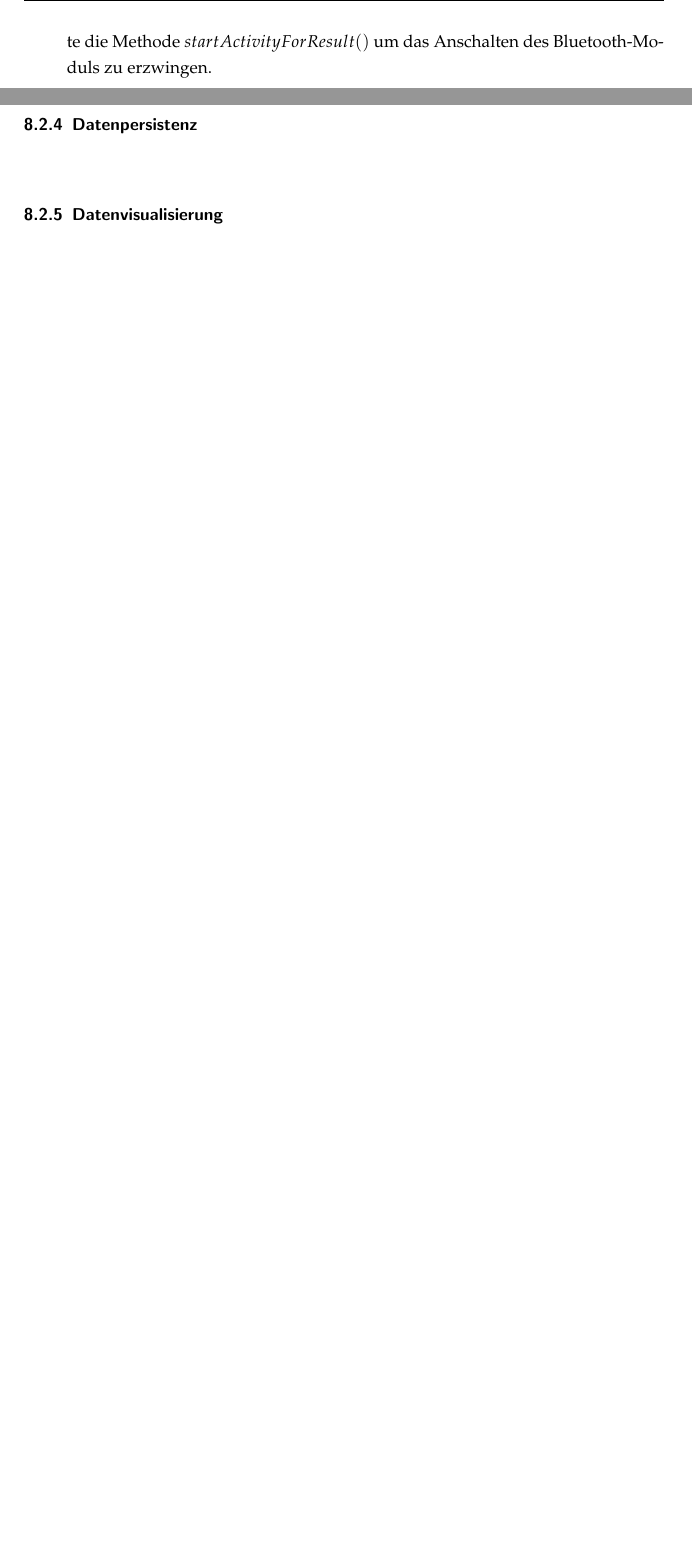
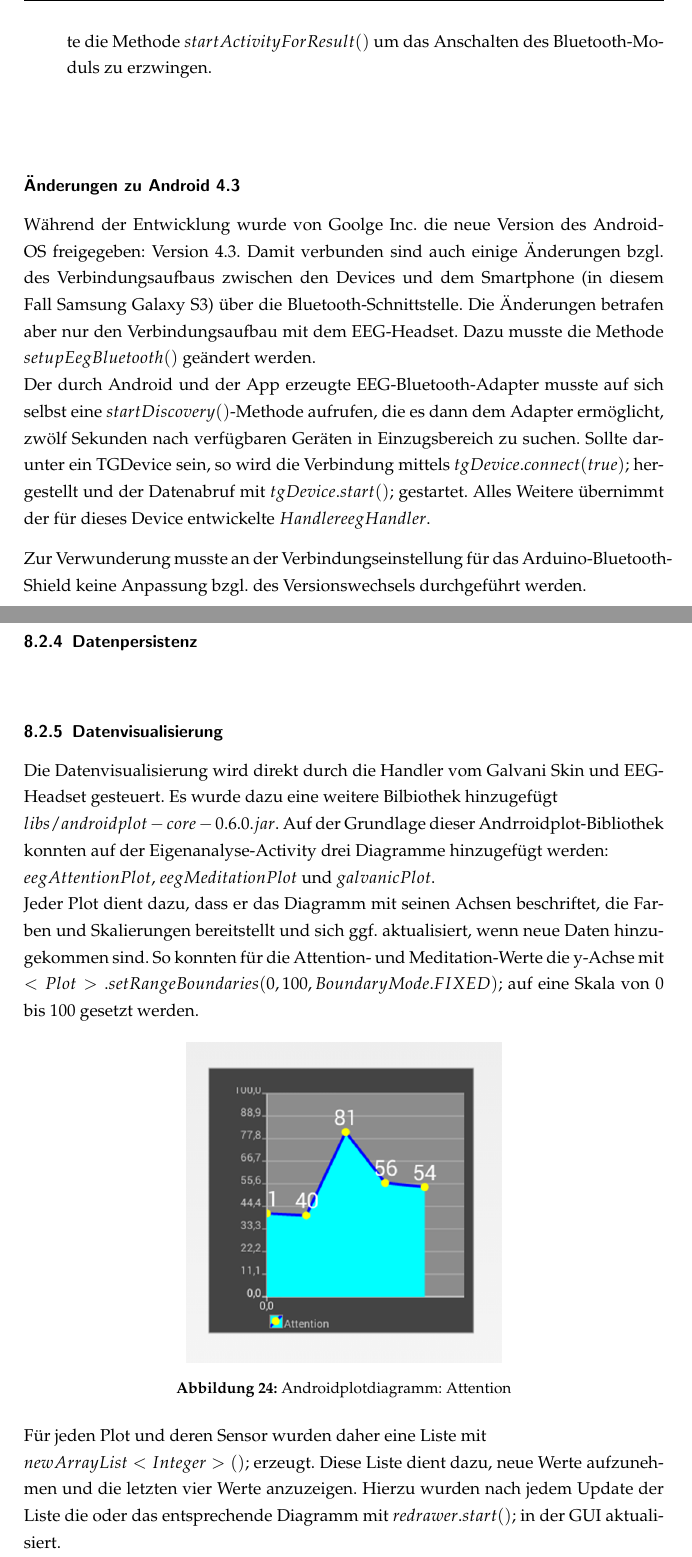
Before and after one commit to ganddev/MAPH, a LaTeX document (Paper/maph_liar_paper.tex, which reads Paper/08_implementierung.tex): two parts of pages 35 and 36 of 43 before the commit and two parts of pages 35 and 40 of 47 after it, joined at a grey line, cut so that both start at the same text, the shorter picture padded with empty space. Compiled offline with pdfLaTeX.

Commit message:
ADDED: new words to our document for Android 4.3, data visualisation and game logic

```diff
--- a/Paper/08_implementierung.tex
+++ b/Paper/08_implementierung.tex
@@ -170,3 +170,13 @@
 	\item Bluetooth-Adapter vorhanden aber nicht ,,enabled``, dann erzeuge und rufe einen Intent mit $BluetoothAdapter.ACTION\_REQUEST\_ENABLE$ auf und starte die Methode $startActivityForResult()$ um das Anschalten des Bluetooth-Mo-duls zu erzwingen.
 	\end{enumerate}
 
+	\subsubsection*{Änderungen zu Android 4.3}
+
+	Während der Entwicklung wurde von Goolge Inc. die neue Version des Android-OS freigegeben: Version 4.3.
+	Damit verbunden sind auch einige Änderungen bzgl. des Verbindungsaufbaus zwischen den Devices und dem Smartphone (in diesem Fall Samsung Galaxy S3) über die Bluetooth-Schnittstelle.
+	Die Änderungen betrafen aber nur den Verbindungsaufbau mit dem EEG-Headset.
+	Dazu musste die Methode $setupEegBluetooth()$ geändert werden. \\
+	Der durch Android und der App erzeugte EEG-Bluetooth-Adapter musste auf sich selbst eine $startDiscovery()$-Methode aufrufen, die es dann dem Adapter ermöglicht, zwölf Sekunden nach verfügbaren Geräten in Einzugsbereich zu suchen. Sollte darunter ein TGDevice sein, so wird die Verbindung mittels $tgDevice.connect(true);$ hergestellt und der Datenabruf mit $tgDevice.start();$ gestartet.
+	Alles Weitere übernimmt der für dieses Device entwickelte $Handler eegHandler$.
+
+	Zur Verwunderung musste an der Verbindungseinstellung für das Arduino-Bluetooth-Shield keine Anpassung bzgl. des Versionswechsels durchgeführt werden.
@@ -203,4 +255,25 @@ Die Methode liefert dann entsprechend einen boolschen Wert (true/false) zurück,
+	\label{fig:Workflow}
+	\end{figure}
+
+
 	\subsubsection{Datenpersistenz}
 
 
-	\subsubsection{Datenvisualisierung}
+	\subsubsection{Datenvisualisierung}\label{datenvisualisierung}
+
+Die Datenvisualisierung wird direkt durch die Handler vom Galvani Skin und EEG-Headset gesteuert.
+Es wurde dazu eine weitere Bilbiothek hinzugefügt\\ $libs/androidplot-core-0.6.0.jar$.
+Auf der Grundlage dieser Andrroidplot-Bibliothek konnten auf der Eigenanalyse-Activity drei Diagramme hinzugefügt werden: \\$eegAttentionPlot$, $eegMeditationPlot$ und $galvanicPlot$.\\
+Jeder Plot dient dazu, dass er das Diagramm mit seinen Achsen beschriftet, die Farben und Skalierungen bereitstellt und sich ggf. aktualisiert, wenn neue Daten hinzugekommen sind.
+So konnten für die Attention- und Meditation-Werte die y-Achse mit $<Plot>.setRangeBoundaries(0, 100, BoundaryMode.FIXED);$ auf eine Skala von 0 bis 100 gesetzt werden.
+
+\begin{figure}[hbtp]
+\centering
+\includegraphics[scale=0.7]{img/androidplot.png}
+\caption{Androidplotdiagramm: Attention}
+\label{androidplot}
+\end{figure}
+
+
+Für jeden Plot und deren Sensor wurden daher eine Liste mit\\ $new ArrayList<Integer>();$ erzeugt. Diese Liste dient dazu, neue Werte aufzunehmen und die letzten vier Werte anzuzeigen.
+Hierzu wurden nach jedem Update der Liste die oder das entsprechende Diagramm mit $redrawer.start();$ in der GUI aktualisiert.
```
Also changed, not shown: Paper/img/Workflow.jpg (added), Paper/img/androidplot.png (added), Paper/img/quellcode_theHonestSkin.png (added), Paper/08_implementierung.tex (48 more changed lines).
